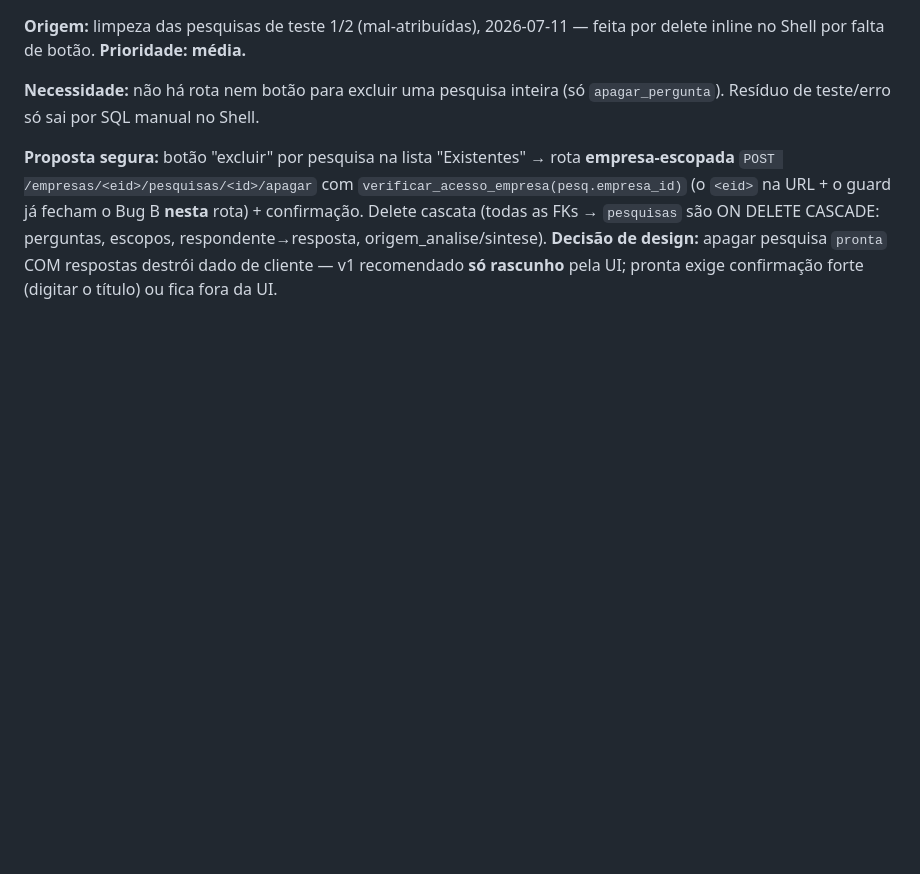
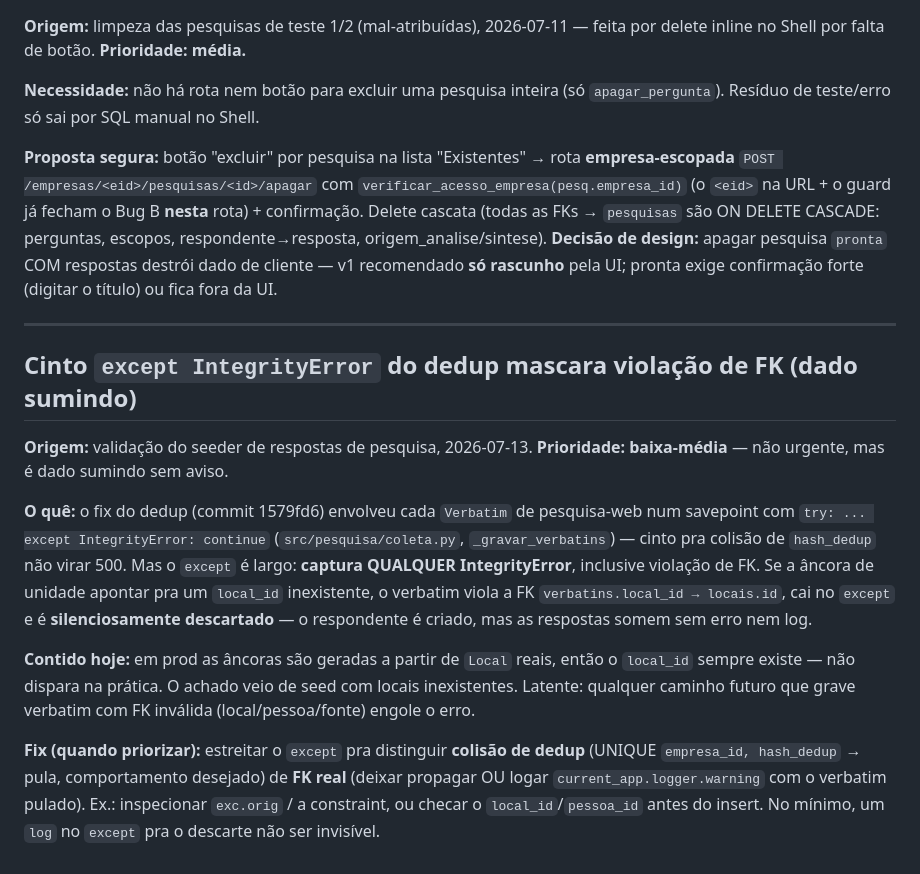
Before and after one commit to adaquinosud/pdpa-v3, a Markdown page: PENDENCIAS_TECNICAS.md, the part around the change. Drawn GitHub-style; blank space fills up the shorter version.

Commit message:
docs(pendencias): cinto except IntegrityError do dedup mascara FK (dado sumindo)
O savepoint try/except IntegrityError do fix do dedup (1579fd6) captura QUALQUER
IntegrityError, inclusive violação de FK (ex. âncora → local_id inexistente): o
verbatim é silenciosamente descartado, sem erro nem log. Contido em prod (âncoras
vêm de Local reais). Fix futuro: estreitar o except (distinguir colisão-de-dedup de
FK-real) ou ao menos logar o descarte. Prioridade baixa-média. Doc-only.

Co-Authored-By: Claude Opus 4.8 (1M context) <noreply@anthropic.com>

```diff
--- a/PENDENCIAS_TECNICAS.md
+++ b/PENDENCIAS_TECNICAS.md
@@ -367,3 +367,29 @@ ON DELETE CASCADE: perguntas, escopos, respondente→resposta, origem_analise/si
 **Decisão de design:** apagar pesquisa `pronta` COM respostas destrói dado de cliente —
 v1 recomendado **só rascunho** pela UI; pronta exige confirmação forte (digitar o
 título) ou fica fora da UI.
+
+---
+
+## Cinto `except IntegrityError` do dedup mascara violação de FK (dado sumindo)
+
+**Origem:** validação do seeder de respostas de pesquisa, 2026-07-13. **Prioridade:
+baixa-média** — não urgente, mas é dado sumindo sem aviso.
+
+**O quê:** o fix do dedup (commit 1579fd6) envolveu cada `Verbatim` de pesquisa-web num
+savepoint com `try: ... except IntegrityError: continue` (`src/pesquisa/coleta.py`,
+`_gravar_verbatins`) — cinto pra colisão de `hash_dedup` não virar 500. Mas o `except`
+é largo: **captura QUALQUER IntegrityError**, inclusive violação de FK. Se a âncora de
+unidade apontar pra um `local_id` inexistente, o verbatim viola a FK
+`verbatins.local_id → locais.id`, cai no `except` e é **silenciosamente descartado** —
+o respondente é criado, mas as respostas somem sem erro nem log.
+
+**Contido hoje:** em prod as âncoras são geradas a partir de `Local` reais, então o
+`local_id` sempre existe — não dispara na prática. O achado veio de seed com locais
+inexistentes. Latente: qualquer caminho futuro que grave verbatim com FK inválida
+(local/pessoa/fonte) engole o erro.
+
+**Fix (quando priorizar):** estreitar o `except` pra distinguir **colisão de dedup**
+(UNIQUE `empresa_id, hash_dedup` → pula, comportamento desejado) de **FK real** (deixar
+propagar OU logar `current_app.logger.warning` com o verbatim pulado). Ex.: inspecionar
+`exc.orig` / a constraint, ou checar o `local_id`/`pessoa_id` antes do insert. No mínimo,
+um `log` no `except` pra o descarte não ser invisível.
```
